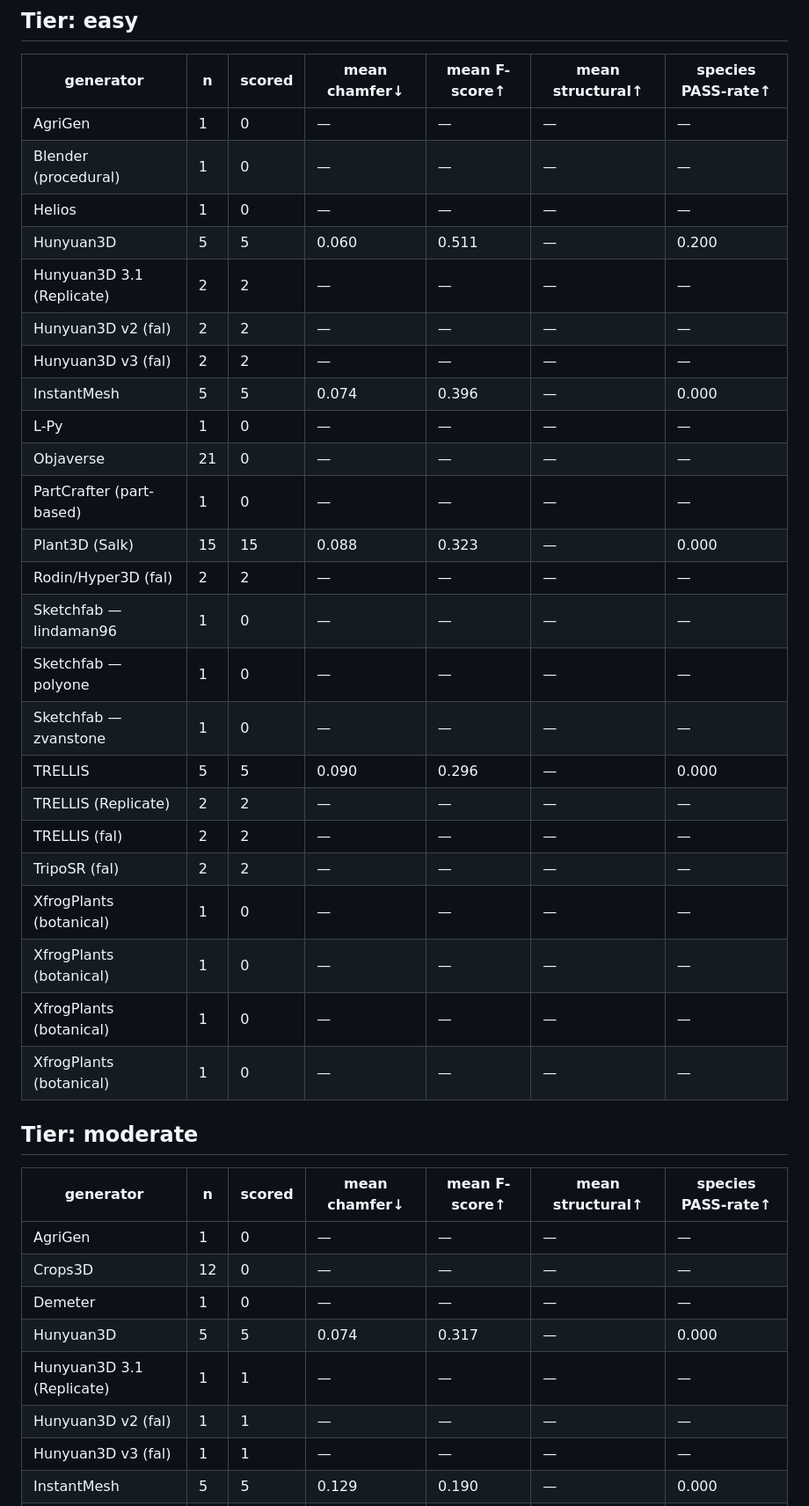
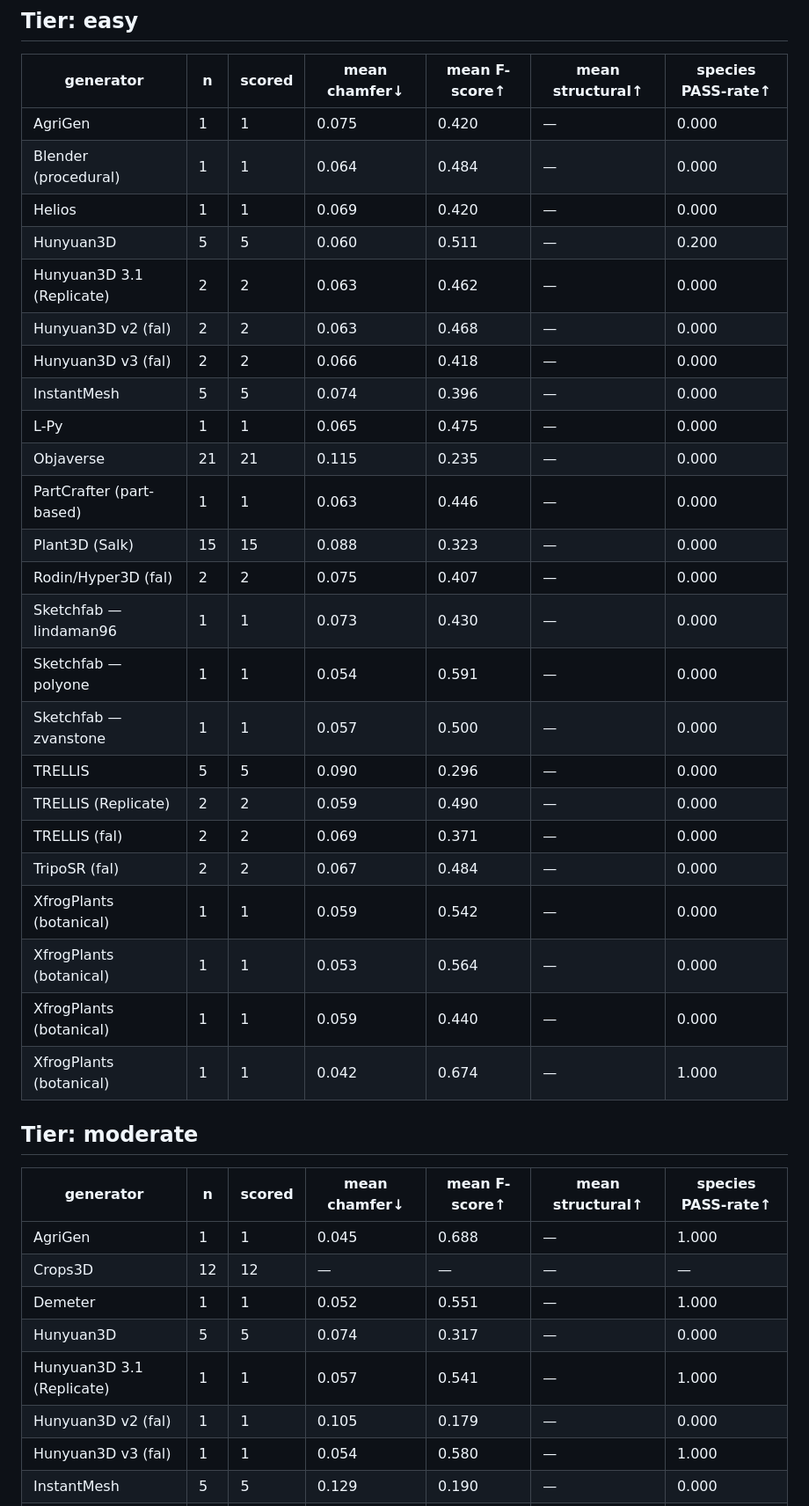
Before and after one commit to musharna/bio3d-arena, a Markdown page: docs/results/2026-06-27-difficulty-scorecard.md, the part around one of its changes. Shown at 88% size. Rendered like a GitHub page.

```diff
--- a/docs/results/2026-06-27-difficulty-scorecard.md
+++ b/docs/results/2026-06-27-difficulty-scorecard.md
@@ -4,40 +4,40 @@
 
 | generator | n | scored | mean chamfer↓ | mean F-score↑ | mean structural↑ | species PASS-rate↑ |
 |---|---|---|---|---|---|---|
-| AgriGen | 1 | 0 | — | — | — | — |
-| Blender (procedural) | 1 | 0 | — | — | — | — |
-| Helios | 1 | 0 | — | — | — | — |
+| AgriGen | 1 | 1 | 0.075 | 0.420 | — | 0.000 |
+| Blender (procedural) | 1 | 1 | 0.064 | 0.484 | — | 0.000 |
+| Helios | 1 | 1 | 0.069 | 0.420 | — | 0.000 |
 | Hunyuan3D | 5 | 5 | 0.060 | 0.511 | — | 0.200 |
-| Hunyuan3D 3.1 (Replicate) | 2 | 2 | — | — | — | — |
-| Hunyuan3D v2 (fal) | 2 | 2 | — | — | — | — |
-| Hunyuan3D v3 (fal) | 2 | 2 | — | — | — | — |
+| Hunyuan3D 3.1 (Replicate) | 2 | 2 | 0.063 | 0.462 | — | 0.000 |
+| Hunyuan3D v2 (fal) | 2 | 2 | 0.063 | 0.468 | — | 0.000 |
+| Hunyuan3D v3 (fal) | 2 | 2 | 0.066 | 0.418 | — | 0.000 |
 | InstantMesh | 5 | 5 | 0.074 | 0.396 | — | 0.000 |
-| L-Py | 1 | 0 | — | — | — | — |
-| Objaverse | 21 | 0 | — | — | — | — |
-| PartCrafter (part-based) | 1 | 0 | — | — | — | — |
+| L-Py | 1 | 1 | 0.065 | 0.475 | — | 0.000 |
+| Objaverse | 21 | 21 | 0.115 | 0.235 | — | 0.000 |
+| PartCrafter (part-based) | 1 | 1 | 0.063 | 0.446 | — | 0.000 |
 | Plant3D (Salk) | 15 | 15 | 0.088 | 0.323 | — | 0.000 |
-| Rodin/Hyper3D (fal) | 2 | 2 | — | — | — | — |
-| Sketchfab — lindaman96 | 1 | 0 | — | — | — | — |
-| Sketchfab — polyone | 1 | 0 | — | — | — | — |
-| Sketchfab — zvanstone | 1 | 0 | — | — | — | — |
+| Rodin/Hyper3D (fal) | 2 | 2 | 0.075 | 0.407 | — | 0.000 |
+| Sketchfab — lindaman96 | 1 | 1 | 0.073 | 0.430 | — | 0.000 |
+| Sketchfab — polyone | 1 | 1 | 0.054 | 0.591 | — | 0.000 |
+| Sketchfab — zvanstone | 1 | 1 | 0.057 | 0.500 | — | 0.000 |
 | TRELLIS | 5 | 5 | 0.090 | 0.296 | — | 0.000 |
-| TRELLIS (Replicate) | 2 | 2 | — | — | — | — |
-| TRELLIS (fal) | 2 | 2 | — | — | — | — |
-| TripoSR (fal) | 2 | 2 | — | — | — | — |
-| XfrogPlants (botanical) | 1 | 0 | — | — | — | — |
-| XfrogPlants (botanical) | 1 | 0 | — | — | — | — |
-| XfrogPlants (botanical) | 1 | 0 | — | — | — | — |
-| XfrogPlants (botanical) | 1 | 0 | — | — | — | — |
+| TRELLIS (Replicate) | 2 | 2 | 0.059 | 0.490 | — | 0.000 |
+| TRELLIS (fal) | 2 | 2 | 0.069 | 0.371 | — | 0.000 |
+| TripoSR (fal) | 2 | 2 | 0.067 | 0.484 | — | 0.000 |
+| XfrogPlants (botanical) | 1 | 1 | 0.059 | 0.542 | — | 0.000 |
+| XfrogPlants (botanical) | 1 | 1 | 0.053 | 0.564 | — | 0.000 |
+| XfrogPlants (botanical) | 1 | 1 | 0.059 | 0.440 | — | 0.000 |
+| XfrogPlants (botanical) | 1 | 1 | 0.042 | 0.674 | — | 1.000 |
 
 ## Tier: moderate
 
 | generator | n | scored | mean chamfer↓ | mean F-score↑ | mean structural↑ | species PASS-rate↑ |
 |---|---|---|---|---|---|---|
-| AgriGen | 1 | 0 | — | — | — | — |
-| Crops3D | 12 | 0 | — | — | — | — |
-| Demeter | 1 | 0 | — | — | — | — |
+| AgriGen | 1 | 1 | 0.045 | 0.688 | — | 1.000 |
+| Crops3D | 12 | 12 | — | — | — | — |
+| Demeter | 1 | 1 | 0.052 | 0.551 | — | 1.000 |
 | Hunyuan3D | 5 | 5 | 0.074 | 0.317 | — | 0.000 |
-| Hunyuan3D 3.1 (Replicate) | 1 | 1 | — | — | — | — |
-| Hunyuan3D v2 (fal) | 1 | 1 | — | — | — | — |
-| Hunyuan3D v3 (fal) | 1 | 1 | — | — | — | — |
+| Hunyuan3D 3.1 (Replicate) | 1 | 1 | 0.057 | 0.541 | — | 1.000 |
+| Hunyuan3D v2 (fal) | 1 | 1 | 0.105 | 0.179 | — | 0.000 |
+| Hunyuan3D v3 (fal) | 1 | 1 | 0.054 | 0.580 | — | 1.000 |
 | InstantMesh | 5 | 5 | 0.129 | 0.190 | — | 0.000 |
```
Also changed, not shown: other parts of docs/results/2026-06-27-difficulty-scorecard.md (+35 -34 lines).
